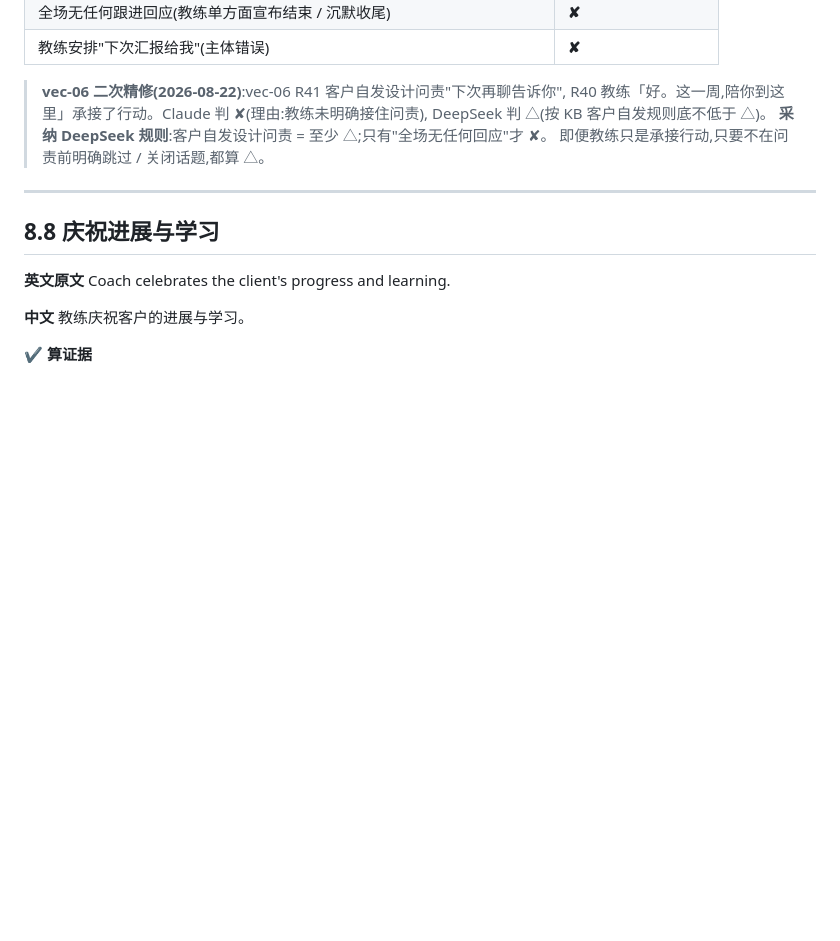
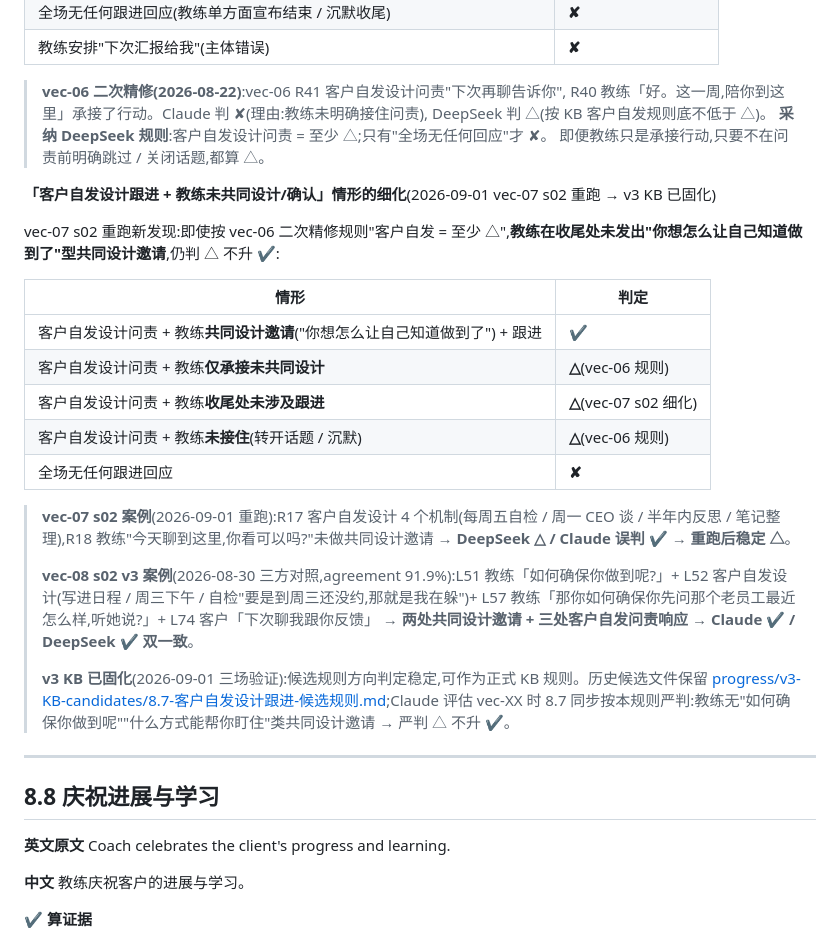
Before and after one commit to jasminelzhang1234/pcc-live-coach, a Markdown page: knowledge/pcc-markers-2025.md, the part around the change. GitHub-like rendering; blank space fills up the shorter version.

```diff
--- a/knowledge/pcc-markers-2025.md
+++ b/knowledge/pcc-markers-2025.md
@@ -964,6 +964,24 @@ Coach partners with the client to design the best methods of accountability for
 > **采纳 DeepSeek 规则**:客户自发设计问责 = 至少 △;只有"全场无任何回应"才 ✘。
 > 即便教练只是承接行动,只要不在问责前明确跳过 / 关闭话题,都算 △。
 
+**「客户自发设计跟进 + 教练未共同设计/确认」情形的细化**(2026-09-01 vec-07 s02 重跑 → v3 KB 已固化)
+
+vec-07 s02 重跑新发现:即使按 vec-06 二次精修规则"客户自发 = 至少 △",**教练在收尾处未发出"你想怎么让自己知道做到了"型共同设计邀请**,仍判 △ 不升 ✔:
+
+| 情形 | 判定 |
+|---|---|
+| 客户自发设计问责 + 教练**共同设计邀请**("你想怎么让自己知道做到了") + 跟进 | **✔** |
+| 客户自发设计问责 + 教练**仅承接未共同设计** | **△**(vec-06 规则) |
+| 客户自发设计问责 + 教练**收尾处未涉及跟进** | **△**(vec-07 s02 细化) |
+| 客户自发设计问责 + 教练**未接住**(转开话题 / 沉默) | **△**(vec-06 规则) |
+| 全场无任何跟进回应 | **✘** |
+
+> **vec-07 s02 案例**(2026-09-01 重跑):R17 客户自发设计 4 个机制(每周五自检 / 周一 CEO 谈 / 半年内反思 / 笔记整理),R18 教练"今天聊到这里,你看可以吗?"未做共同设计邀请 → **DeepSeek △ / Claude 误判 ✔ → 重跑后稳定 △**。
+>
+> **vec-08 s02 v3 案例**(2026-08-30 三方对照,agreement 91.9%):L51 教练「如何确保你做到呢?」+ L52 客户自发设计(写进日程 / 周三下午 / 自检"要是到周三还没约,那就是我在躲")+ L57 教练「那你如何确保你先问那个老员工最近怎么样,听她说?」+ L74 客户「下次聊我跟你反馈」 → **两处共同设计邀请 + 三处客户自发问责响应 → Claude ✔ / DeepSeek ✔ 双一致**。
+>
+> **v3 KB 已固化**(2026-09-01 三场验证):候选规则方向判定稳定,可作为正式 KB 规则。历史候选文件保留 [progress/v3-KB-candidates/8.7-客户自发设计跟进-候选规则.md](../../progress/v3-KB-candidates/8.7-客户自发设计跟进-候选规则.md);Claude 评估 vec-XX 时 8.7 同步按本规则严判:教练无"如何确保你做到呢""什么方式能帮你盯住"类共同设计邀请 → 严判 △ 不升 ✔。
+
 ---
 
 ## 8.8 庆祝进展与学习
```
Also changed, not shown: knowledge/competency-rules.md (+53 -0 lines).
